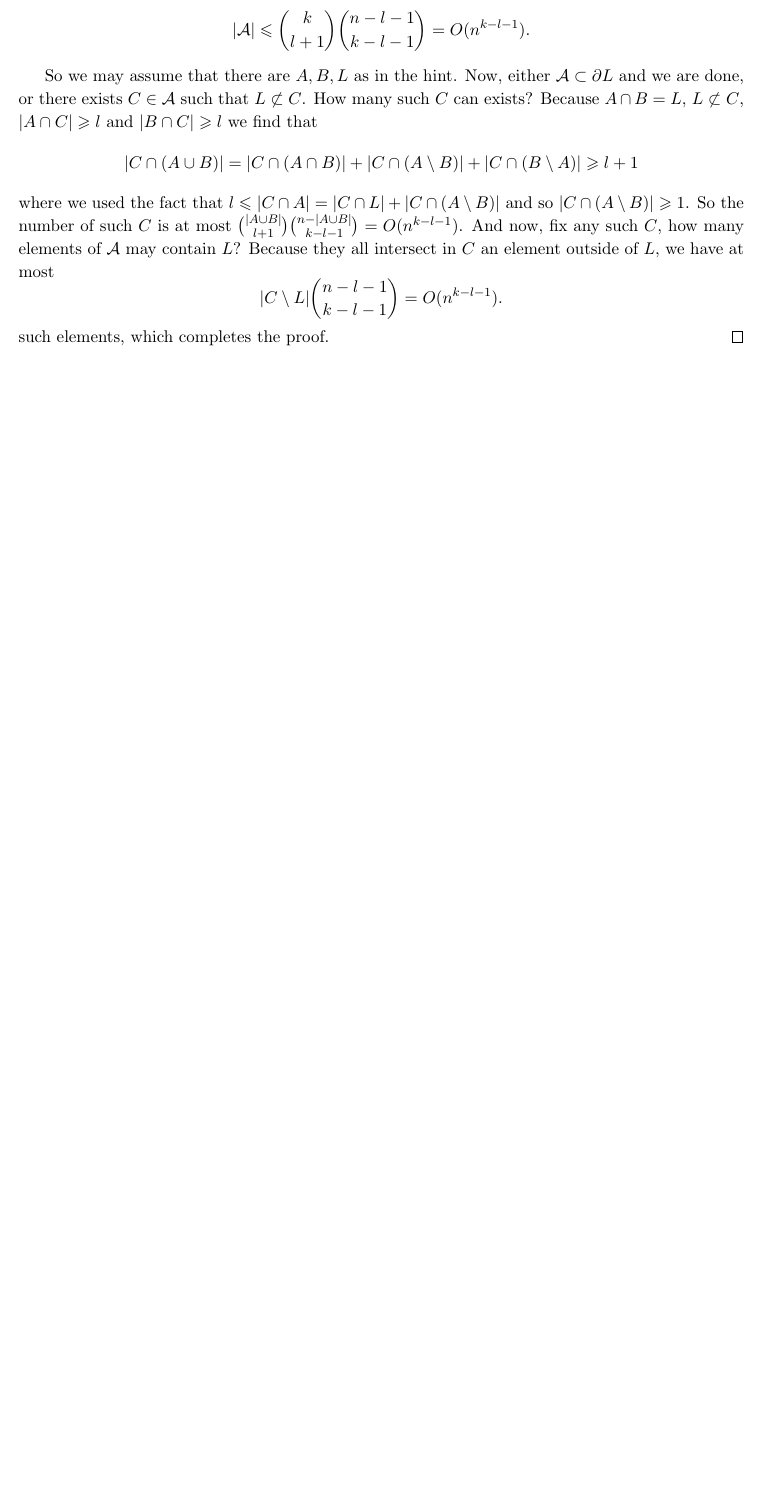
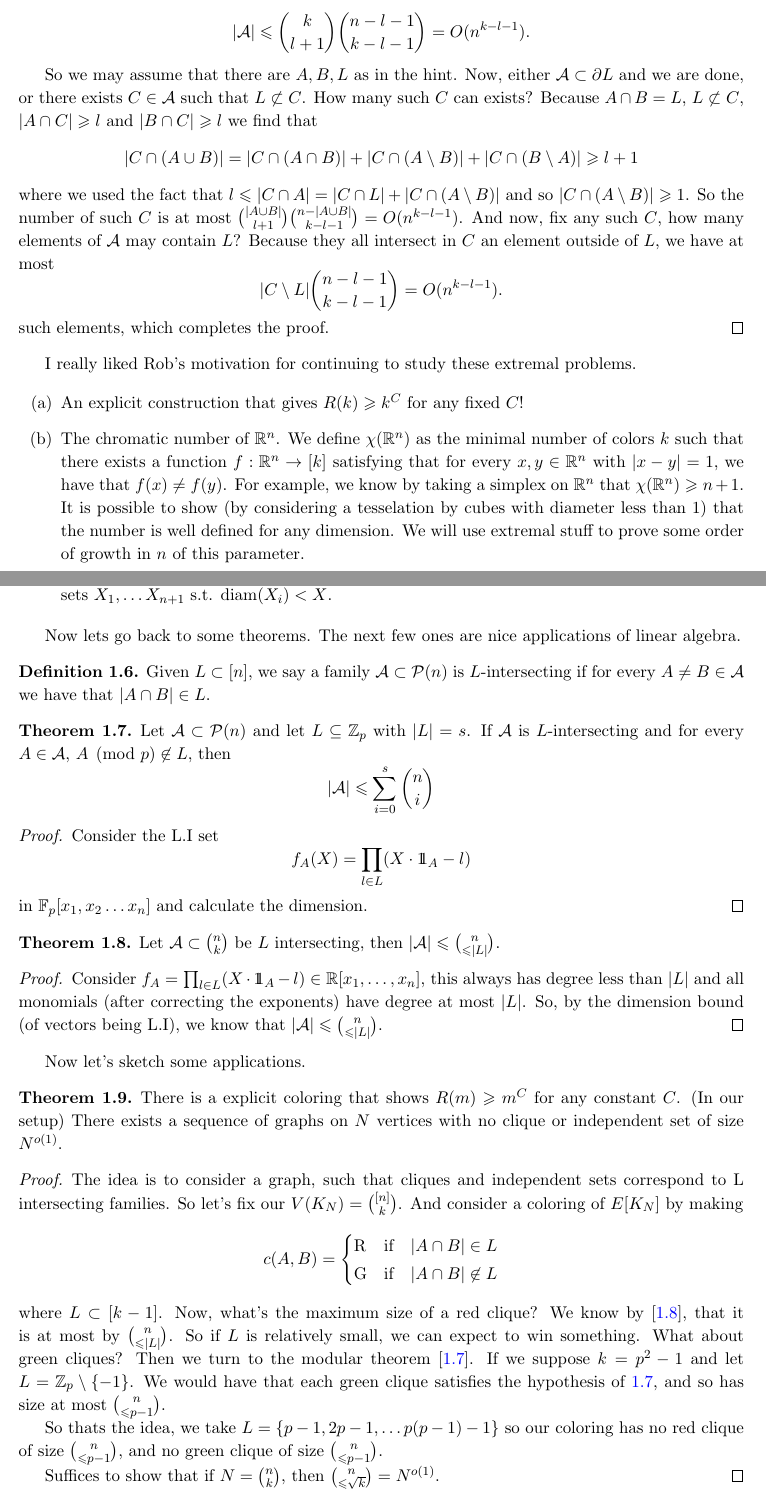
Before and after one commit to hnrq104/comb2, a LaTeX document (main.tex, which reads topics/extremal_set_theory.tex): part of page 2 of 2 before the commit and two parts of pages 2 and 3 of 6 after it, the two joined at a grey line, cut so that both start at the same text, the shorter picture padded with empty space. Compiled offline with pdfLaTeX.

Commit message:
start of krivelich proof

```diff
--- a/topics/extremal_set_theory.tex
+++ b/topics/extremal_set_theory.tex
@@ -8,60 +8,187 @@
 \end{lemma}
 
 \begin{proof}
-    (Sketch) Take a random permutation and consider the indicator random variables $X_A$ that the first $|A|$ elements form $A$.
-    We find that $\Ex \sum X_A = \sum_{A \in \mathcal{A}} \binom{n}{|A|}^{-1}$, but $\sum X_A \leq 1$.
+  (Sketch) Take a random permutation and consider the indicator
+  random variables $X_A$ that the first $|A|$ elements form $A$.
+  We find that $\Ex \sum X_A = \sum_{A \in \mathcal{A}}
+  \binom{n}{|A|}^{-1}$, but $\sum X_A \leq 1$.
 \end{proof}
 
 \begin{corollary}
-    (Sperner) If $\mathcal{A}$ is an anti-chain, $|\mathcal{A}| \leq \binom{n}{n/2}$.
+  (Sperner) If $\mathcal{A}$ is an anti-chain, $|\mathcal{A}| \leq
+  \binom{n}{n/2}$.
 \end{corollary}
 
 \begin{corollary}
-    (Littlewood-Offord) Given $a_1, a_2, \dots a_n \in \R \setminus \{0\}$. Consider $x_1, \dots x_n \in \{-1,1\}$ u.i.i.d r.v's,
+  (Littlewood-Offord) Given $a_1, a_2, \dots a_n \in \R \setminus
+  \{0\}$. Consider $x_1, \dots x_n \in \{-1,1\}$ u.i.i.d r.v's,
   then $\Pr(\sum a_i x_i = 0) \leq 2^{-n}\binom{n}{n/2}$.
 \end{corollary}
 \begin{proof}
-    By simmetry of the $x_i$, we may assume that all $a_i$ are positive. Now consider the collection
-    $\mathcal{A} := \{A \subset [n] : \sum_{i \in A} a_i - \sum_{i \not \in A} a_i = 0\}$. $\mathcal{A}$ is an anti-chain.
+  By simmetry of the $x_i$, we may assume that all $a_i$ are
+  positive. Now consider the collection
+  $\mathcal{A} := \{A \subset [n] : \sum_{i \in A} a_i - \sum_{i \not
+  \in A} a_i = 0\}$. $\mathcal{A}$ is an anti-chain.
 \end{proof}
 
 \begin{theorem} (Erdos-Ko-Rado, Katona)
-    Let $\mathcal{A} \subset \binom{[n]}{k}$ be an intersecting family with $2k < n$, then $|\mathcal{A}| \leq \binom{n-1}{k-1}$.
+  Let $\mathcal{A} \subset \binom{[n]}{k}$ be an intersecting family
+  with $2k < n$, then $|\mathcal{A}| \leq \binom{n-1}{k-1}$.
 \end{theorem}
 \begin{proof}
-    (Sketch) Take a random circular permutation of $[n]$, let $X_A$ be the indicator of $A$ appearing as an interval on the circle.
-    We find that $\sum X_A \leq k$ - partition the intervals that intersect A and use pigeonhole. Calculating expectation and rearranging gives the result.
+  (Sketch) Take a random circular permutation of $[n]$, let $X_A$ be
+  the indicator of $A$ appearing as an interval on the circle.
+  We find that $\sum X_A \leq k$ - partition the intervals that
+  intersect A and use pigeonhole. Calculating expectation and
+  rearranging gives the result.
 \end{proof}
 
 \begin{theorem}
-    (Exercise ERK) There is $n_0(k,l)$ such that if $n \geq n_0$ and $\mathcal{A} \subset \binom{[n]}{k}$ is an $l$-intersecting family,
+  (Exercise ERK) There is $n_0(k,l)$ such that if $n \geq n_0$ and
+  $\mathcal{A} \subset \binom{[n]}{k}$ is an $l$-intersecting family,
   then $|\mathcal{A}| \leq \binom{n-l}{k-l}$. Hints:
   \begin{enumerate}
-        \item Show that there exists $L \subset [n]$, $|L| = l$ such that $L = A \cap B$ for $A,B \in \mathcal{A}$.
-        \item Show that either $\mathcal{A} \subset \partial L := \{A \in \binom{[n]}{k}: L \subset A\}$ or $|\mathcal{A}| = O(n^{k - l - 1})$.
+    \item Show that there exists $L \subset [n]$, $|L| = l$ such that
+      $L = A \cap B$ for $A,B \in \mathcal{A}$.
+    \item Show that either $\mathcal{A} \subset \partial L := \{A \in
+      \binom{[n]}{k}: L \subset A\}$ or $|\mathcal{A}| = O(n^{k - l - 1})$.
   \end{enumerate}
 \end{theorem}
 
 \begin{proof}
-    For the first step, assume $\mathcal{A}$ is not empty and for every $A,B \in \mathcal{A}$, $|A \cap B| \geq l+1$.
-    Choose any element $C$ from $\mathcal{A}$ and notice that every set in the family must intersect at least with $l+1$ elements from $C$,
+  For the first step, assume $\mathcal{A}$ is not empty and for every
+  $A,B \in \mathcal{A}$, $|A \cap B| \geq l+1$.
+  Choose any element $C$ from $\mathcal{A}$ and notice that every set
+  in the family must intersect at least with $l+1$ elements from $C$,
   so the number of sets in $\mathcal{A}$ is bounded by
   \[
     |\mathcal{A}| \leq \binom{k}{l+1}\binom{n-l-1}{k-l-1} = O(n^{k - l - 1}).
   \]
 
-    So we may assume that there are $A,B,L$ as in the hint. Now, either $\mathcal{A} \subset \partial L$ and we are done, or there exists
-    $C \in \mathcal{A}$ such that $L \not \subset C$. How many such $C$ can exists? Because $A \cap B = L$, $L \not \subset C$, $|A \cap C| \geq l$ and $|B \cap C| \geq l$
+  So we may assume that there are $A,B,L$ as in the hint. Now, either
+  $\mathcal{A} \subset \partial L$ and we are done, or there exists
+  $C \in \mathcal{A}$ such that $L \not \subset C$. How many such $C$
+  can exists? Because $A \cap B = L$, $L \not \subset C$, $|A \cap C|
+  \geq l$ and $|B \cap C| \geq l$
   we find that
   \[
-        |C \cap (A \cup B)| = |C \cap (A \cap B)| + |C \cap(A \setminus B)| + |C \cap (B \setminus A)| \geq l+1
+    |C \cap (A \cup B)| = |C \cap (A \cap B)| + |C \cap(A \setminus
+    B)| + |C \cap (B \setminus A)| \geq l+1
   \]
-    where we used the fact that $l \leq |C \cap A| = |C \cap L| + |C \cap (A \setminus B)|$ and so $|C \cap (A \setminus B)| \geq 1$.
-    So the number of such $C$ is at most $\binom{|A \cup B|}{l+1}\binom{n - |A \cup B|}{k - l - 1} =  O(n^{k - l - 1})$. And now, fix any such $C$,
-    how many elements of $\mathcal{A}$ may contain $L$? Because they all intersect in $C$ an element outside of $L$,
+  where we used the fact that $l \leq |C \cap A| = |C \cap L| + |C
+  \cap (A \setminus B)|$ and so $|C \cap (A \setminus B)| \geq 1$.
+  So the number of such $C$ is at most $\binom{|A \cup
+  B|}{l+1}\binom{n - |A \cup B|}{k - l - 1} =  O(n^{k - l - 1})$. And
+  now, fix any such $C$,
+  how many elements of $\mathcal{A}$ may contain $L$? Because they
+  all intersect in $C$ an element outside of $L$,
   we have at most
   \[
     |C \setminus L| \binom{n - l - 1}{k - l - 1} = O(n^{k - l - 1}).
   \]
   such elements, which completes the proof.
 \end{proof}
+
+I really liked Rob's motivation for continuing to study these extremal problems.
+
+\begin{enumerate}[label=(\alph*)]
+  \item An explicit construction that gives $R(k) \geq k^C$ for any fixed $C$!
+  \item The chromatic number of $\R^n$. We define $\chi(\R^n)$
+    % \[
+    %     \xi(\R^n) = \min \{k \in \N : \exists f : \R \to [k]
+    % \text{s.t.} \forall x,y \in \R^n, |x-y| = 1, f(x) \neq f(y)\}
+    % \]
+    as the minimal number of colors $k$ such that there exists a
+    function $f:\R^n \to [k]$ satisfying
+    that for every $x,y \in \R^n$ with $|x-y| = 1$, we have that
+    $f(x) \neq f(y)$.
+    For example, we know by taking a simplex on $\R^n$ that
+    $\chi(\R^n) \geq n+1$.
+    It is possible to show (by considering a tesselation by cubes
+    with diameter less than $1$) that the number is well defined for
+    any dimension.
+    We will use extremal stuff to prove some order of growth in $n$
+    of this parameter.
+
+  \item (Borsuk's Conjecture) Show that for every set $X \subset
+    \R^n$ it is possible to decompose it in $n+1$ sets $X_1, \dots X_{n+1}$
+    s.t. $\text{diam}(X_i) < X$.
+\end{enumerate}
+
+Now lets go back to some theorems. The next few ones are nice
+applications of linear algebra.
+\begin{definition}
+  Given $L \subset [n]$, we say a family $\mathcal{A} \subset
+  \mathcal{P}(n)$ is $L$-intersecting if for every $A\neq B \in \mathcal{A}$
+  we have that $|A \cap B| \in L$.
+\end{definition}
+
+\begin{theorem}
+  \label{trm:mfkw}
+  Let $\mathcal{A} \subset \mathcal{P}(n)$ and let $L\subseteq \Z_p$
+  with $|L| = s$. If $\mathcal{A}$ is $L$-intersecting
+  and for every $A \in \mathcal{A}$, $A \pmod p \not \in L$, then
+  \[
+    |\mathcal{A}| \leq \sum_{i=0}^s \binom{n}{i}
+  \]
+\end{theorem}
+
+\begin{proof}
+  Consider the L.I set
+  \[
+    f_A(X) = \prod_{l \in L} (X\cdot \id_{A} - l)
+  \]
+  in $\mathbb{F}_p[x_1, x_2 \dots x_n]$ and calculate the dimension.
+\end{proof}
+
+\begin{theorem}
+  \label{trm:fkw_size_k}
+  Let $\mathcal{A} \subset \binom{n}{k}$ be $L$ intersecting, then
+  $|\mathcal{A}| \leq \binom{n}{\leq|L|}$.
+\end{theorem}
+\begin{proof}
+  Consider $f_A = \prod_{l \in L} (X\cdot \id_{A} - l) \in
+  \R[x_1,\dots, x_n]$, this always has degree less than $|L|$ and all
+  monomials (after correcting the exponents) have degree at most $|L|$.
+  So, by the dimension bound (of vectors being L.I), we know that
+  $|\mathcal{A}| \leq \binom{n}{\leq |L|}$.
+\end{proof}
+
+Now let's sketch some applications.
+\begin{theorem}
+  There is a explicit coloring that shows $R(m) \geq m^C$ for any constant $C$.
+  (In our setup) There exists a sequence of graphs on $N$ vertices
+  with no clique or independent set
+  of size $N^{o(1)}$.
+\end{theorem}
+\begin{proof}
+  The idea is to consider a graph, such that cliques and independent
+  sets correspond to L intersecting families.
+  So let's fix our $V(K_N) = \binom{[n]}{k}$. And consider a coloring
+  of $E[K_N]$ by making
+  \[
+    c(A,B) =
+    \begin{cases}
+      \text{R} & \text{if} \quad |A\cap B| \in L\\
+      \text{G} & \text{if} \quad |A\cap B| \not \in L\\
+    \end{cases}
+  \]
+  where $L \subset [k-1]$. Now, what's the maximum size of a red
+  clique? We know by [\ref{trm:fkw_size_k}], that it is at most by
+  $\binom{n}{\leq|L|}$.
+  So if $L$ is relatively small, we can expect to win something. What
+  about green cliques? Then we turn to the modular theorem [\ref{trm:mfkw}].
+  If we suppose $k = p^2 - 1$ and let $L = \Z_p \setminus \{-1\}$. We
+  would have that each green clique satisfies the hypothesis of \ref{trm:mfkw},
+  and so has size at most $\binom{n}{\leq p-1}$.
+
+  So thats the idea, we take $L = \{p-1,2p -1, \dots p(p-1) - 1\}$ so
+  our coloring has no red clique of size $\binom{n}{\leq p-1}$,
+  and no green clique of size $\binom{n}{\leq p-1}$.
+
+  Suffices to show that if $N = \binom{n}{k}$, then $\binom{n}{\leq
+  \sqrt{k}} = N^{o(1)}$.
+\end{proof}
+
+\begin{theorem}
+  $\chi(\R^n) \geq \exp(cn)$
```
Also changed, not shown: main.tex (+3 -1 lines), topics/ramsey_theory.tex (added, +134 -0 lines), main.pdf, topics/extremal_set_theory.tex (35 more changed lines). Lines whose indentation alone changed are shown as unchanged.
